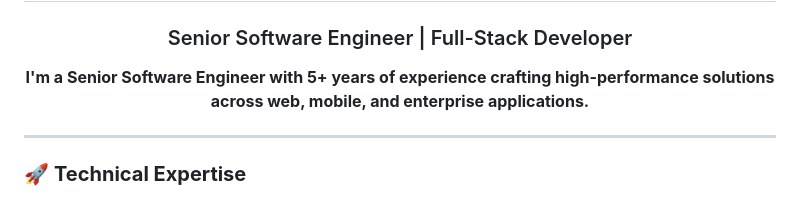
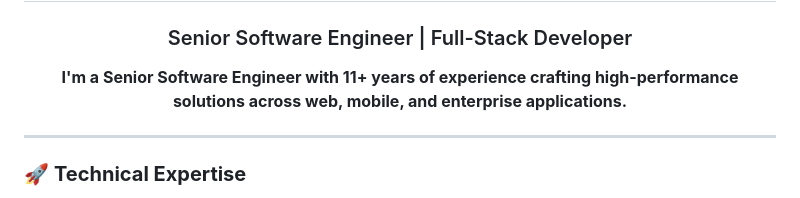
Before and after one commit to LACHHABAYOUB/lachhabayoub, a Markdown page: README.md, the part around the change. Rendered like a GitHub page.

```diff
--- a/README.md
+++ b/README.md
@@ -4,7 +4,7 @@
 
 <p align="center">
   <strong>
-    I'm a Senior Software Engineer with 5+ years of experience crafting high-performance solutions across web, mobile, and enterprise applications.
+    I'm a Senior Software Engineer with 11+ years of experience crafting high-performance solutions across web, mobile, and enterprise applications.
   </strong>
 </p>
 
```
